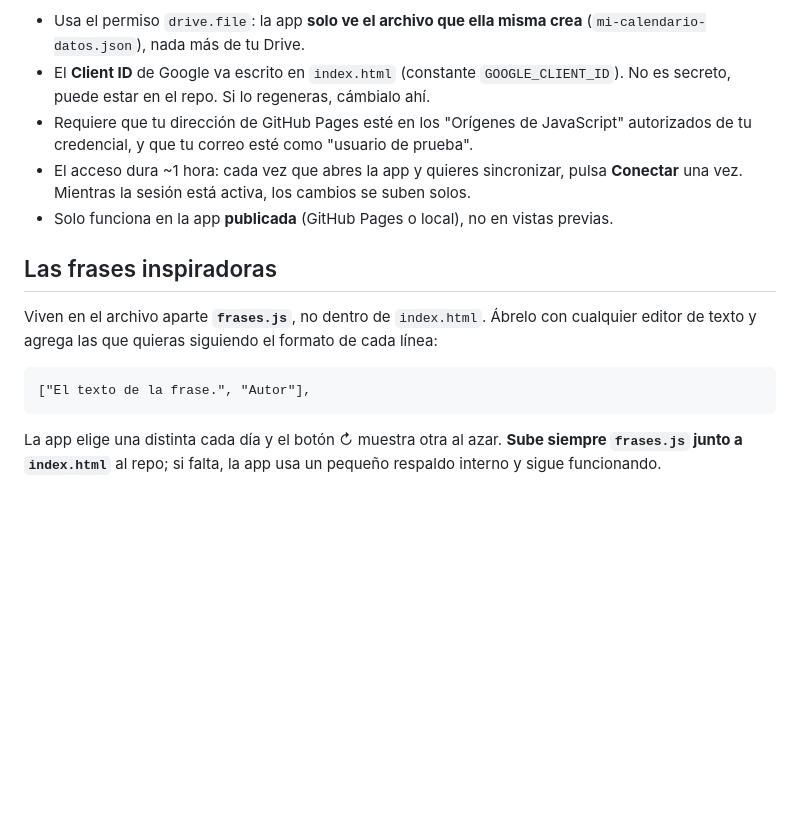
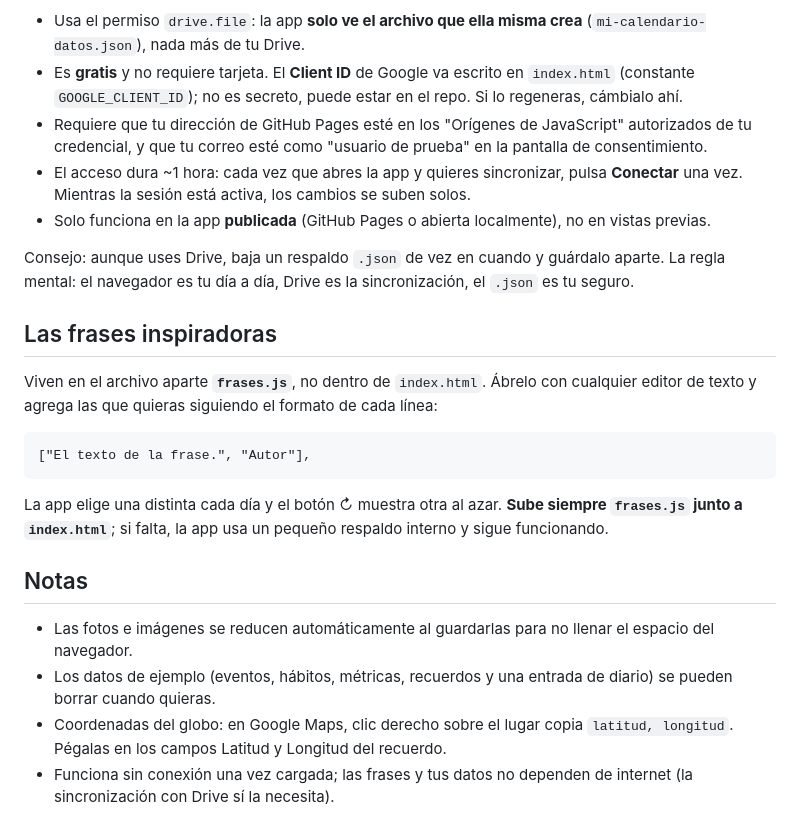
Before and after one commit to sspratz96/mi-almanaque-personal, a Markdown page: README.md, the part around one of its changes. Rendered like a GitHub page; blank space fills up the shorter version.

```diff
--- a/README.md
+++ b/README.md
@@ -54,21 +72,36 @@ igual entre tus dispositivos. Abre el menú de datos (ícono ↧) → **Conectar
 
 - Usa el permiso `drive.file`: la app **solo ve el archivo que ella misma crea**
   (`mi-calendario-datos.json`), nada más de tu Drive.
-- El **Client ID** de Google va escrito en `index.html` (constante `GOOGLE_CLIENT_ID`).
-  No es secreto, puede estar en el repo. Si lo regeneras, cámbialo ahí.
-- Requiere que tu dirección de GitHub Pages esté en los "Orígenes de JavaScript"
-  autorizados de tu credencial, y que tu correo esté como "usuario de prueba".
-- El acceso dura ~1 hora: cada vez que abres la app y quieres sincronizar, pulsa
-  **Conectar** una vez. Mientras la sesión está activa, los cambios se suben solos.
-- Solo funciona en la app **publicada** (GitHub Pages o local), no en vistas previas.
+- Es **gratis** y no requiere tarjeta. El **Client ID** de Google va escrito en `index.html`
+  (constante `GOOGLE_CLIENT_ID`); no es secreto, puede estar en el repo. Si lo regeneras,
+  cámbialo ahí.
+- Requiere que tu dirección de GitHub Pages esté en los "Orígenes de JavaScript" autorizados
+  de tu credencial, y que tu correo esté como "usuario de prueba" en la pantalla de consentimiento.
+- El acceso dura ~1 hora: cada vez que abres la app y quieres sincronizar, pulsa **Conectar**
+  una vez. Mientras la sesión está activa, los cambios se suben solos.
+- Solo funciona en la app **publicada** (GitHub Pages o abierta localmente), no en vistas previas.
+
+Consejo: aunque uses Drive, baja un respaldo `.json` de vez en cuando y guárdalo aparte.
+La regla mental: el navegador es tu día a día, Drive es la sincronización, el `.json` es tu seguro.
 
 ## Las frases inspiradoras
 
-Viven en el archivo aparte **`frases.js`**, no dentro de `index.html`. Ábrelo con
-cualquier editor de texto y agrega las que quieras siguiendo el formato de cada línea:
+Viven en el archivo aparte **`frases.js`**, no dentro de `index.html`. Ábrelo con cualquier
+editor de texto y agrega las que quieras siguiendo el formato de cada línea:
 
     ["El texto de la frase.", "Autor"],
 
 La app elige una distinta cada día y el botón ↻ muestra otra al azar. **Sube siempre
-`frases.js` junto a `index.html`** al repo; si falta, la app usa un pequeño respaldo
-interno y sigue funcionando.
+`frases.js` junto a `index.html`**; si falta, la app usa un pequeño respaldo interno y sigue
+funcionando.
+
+## Notas
+
+- Las fotos e imágenes se reducen automáticamente al guardarlas para no llenar el espacio
+  del navegador.
+- Los datos de ejemplo (eventos, hábitos, métricas, recuerdos y una entrada de diario) se
+  pueden borrar cuando quieras.
+- Coordenadas del globo: en Google Maps, clic derecho sobre el lugar copia `latitud, longitud`.
+  Pégalas en los campos Latitud y Longitud del recuerdo.
+- Funciona sin conexión una vez cargada; las frases y tus datos no dependen de internet
+  (la sincronización con Drive sí la necesita).
```
Also changed, not shown: other parts of README.md (+50 -32 lines).
